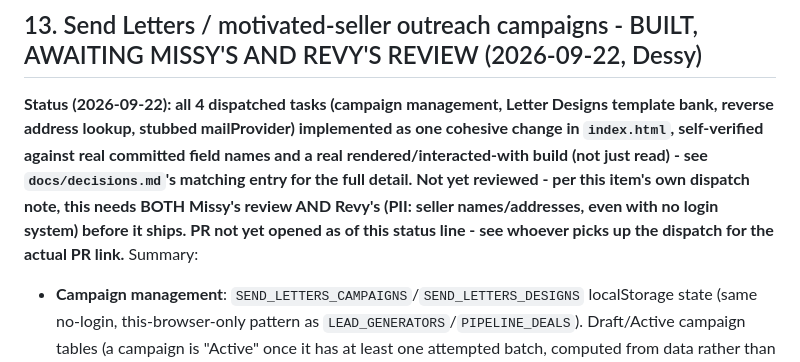
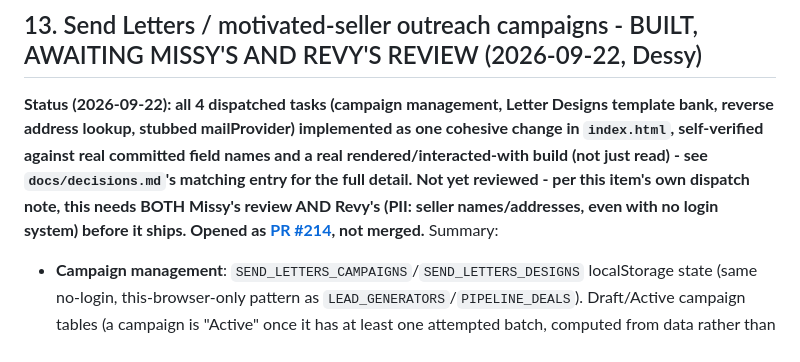
Before and after one commit to kirilbp/bg-property-tracker, a Markdown page: docs/backlog.md, the part around the change. Rendered like a GitHub page.

Commit message:
Backlog item 13: reference the actual PR #214 link
Co-Authored-By: Claude Sonnet 5 <noreply@anthropic.com>
Claude-Session: https://claude.ai/code/session_01L2VutkpGS6MhquSNXMBEhq

```diff
--- a/docs/backlog.md
+++ b/docs/backlog.md
@@ -1132,8 +1132,9 @@ real committed field names and a real rendered/interacted-with build (not
 just read) - see `docs/decisions.md`'s matching entry for the full detail.
 Not yet reviewed - per this item's own dispatch note, this needs BOTH
 Missy's review AND Revy's (PII: seller names/addresses, even with no
-login system) before it ships. PR not yet opened as of this status line -
-see whoever picks up the dispatch for the actual PR link.** Summary:
+login system) before it ships. Opened as
+[PR #214](https://github.com/kirilbp/bg-property-tracker/pull/214),
+not merged.** Summary:
 
 - **Campaign management**: `SEND_LETTERS_CAMPAIGNS`/`SEND_LETTERS_DESIGNS`
   localStorage state (same no-login, this-browser-only pattern as
```
